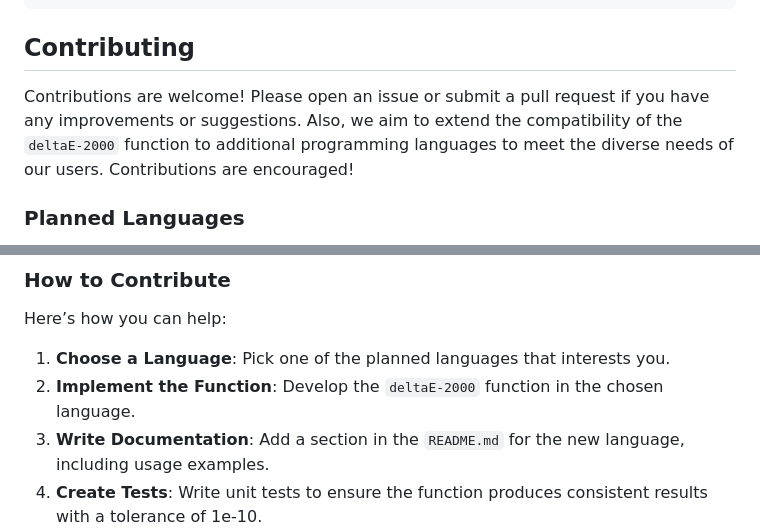
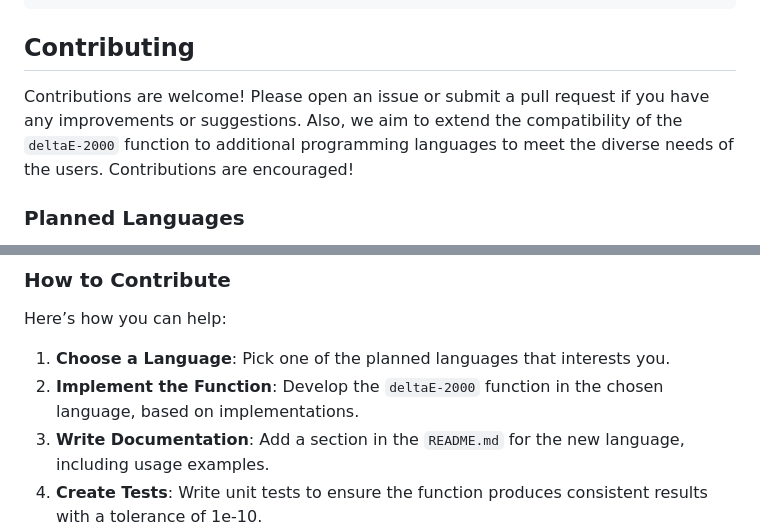
Before and after one commit to michel-leonard/ciede2000-color-matching, a Markdown page: README.md, 2 parts joined by grey strips. GitHub-like rendering.

````diff
--- a/README.md
+++ b/README.md
@@ -71,7 +71,7 @@ puts delta_e
 ```
 
 ## Contributing
-Contributions are welcome! Please open an issue or submit a pull request if you have any improvements or suggestions. Also, we aim to extend the compatibility of the `deltaE-2000` function to additional programming languages to meet the diverse needs of our users. Contributions are encouraged!
+Contributions are welcome! Please open an issue or submit a pull request if you have any improvements or suggestions. Also, we aim to extend the compatibility of the `deltaE-2000` function to additional programming languages to meet the diverse needs of the users. Contributions are encouraged!
 
 ### Planned Languages
 - **Go**: In Progress
@@ -112,7 +112,7 @@ Contributions are welcome! Please open an issue or submit a pull request if you
 ### How to Contribute
 Here’s how you can help:
 1. **Choose a Language**: Pick one of the planned languages that interests you.
-2. **Implement the Function**: Develop the `deltaE-2000` function in the chosen language.
+2. **Implement the Function**: Develop the `deltaE-2000` function in the chosen language, based on implementations.
 3. **Write Documentation**: Add a section in the `README.md` for the new language, including usage examples.
 4. **Create Tests**: Write unit tests to ensure the function produces consistent results with a tolerance of 1e-10.
 5. **Submit a Pull Request**: Once your implementation is complete, submit a pull request for review.
````
